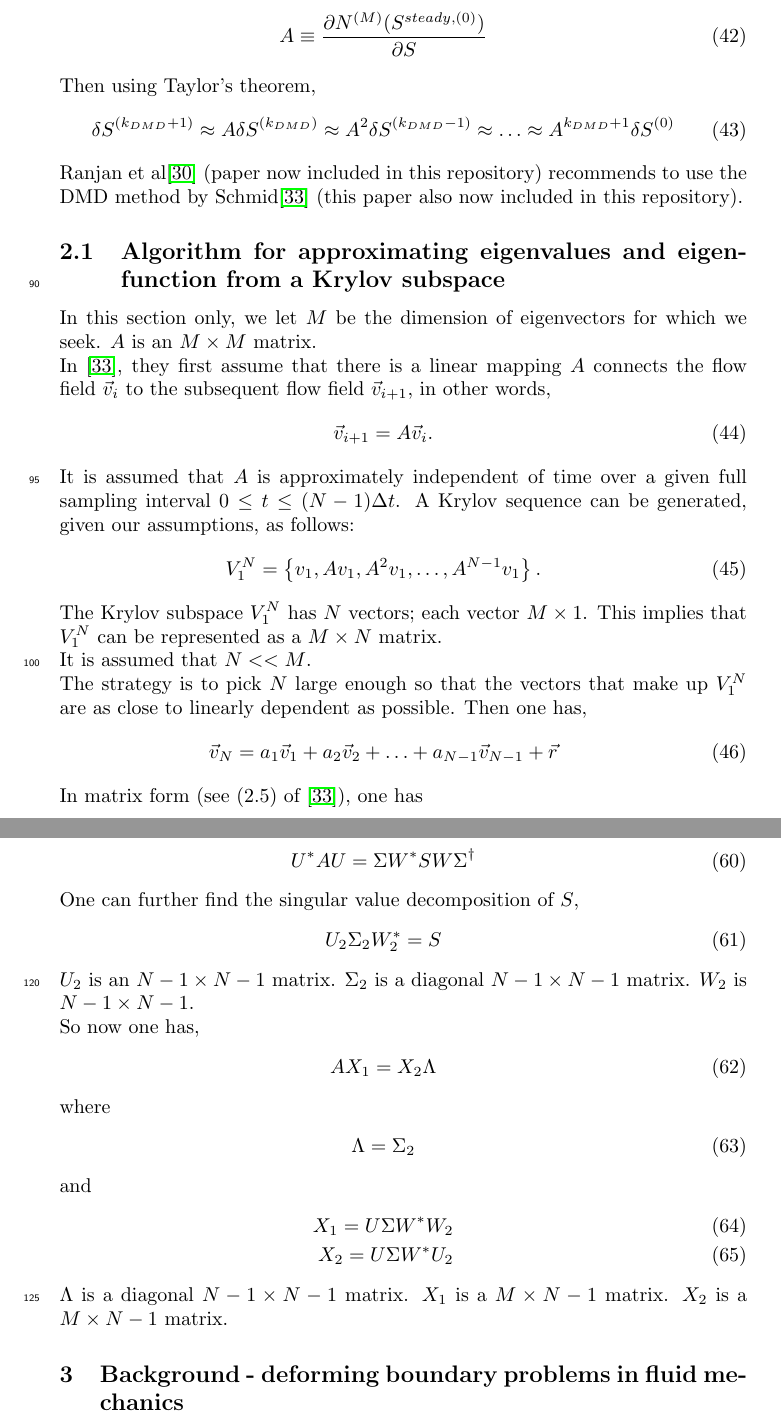
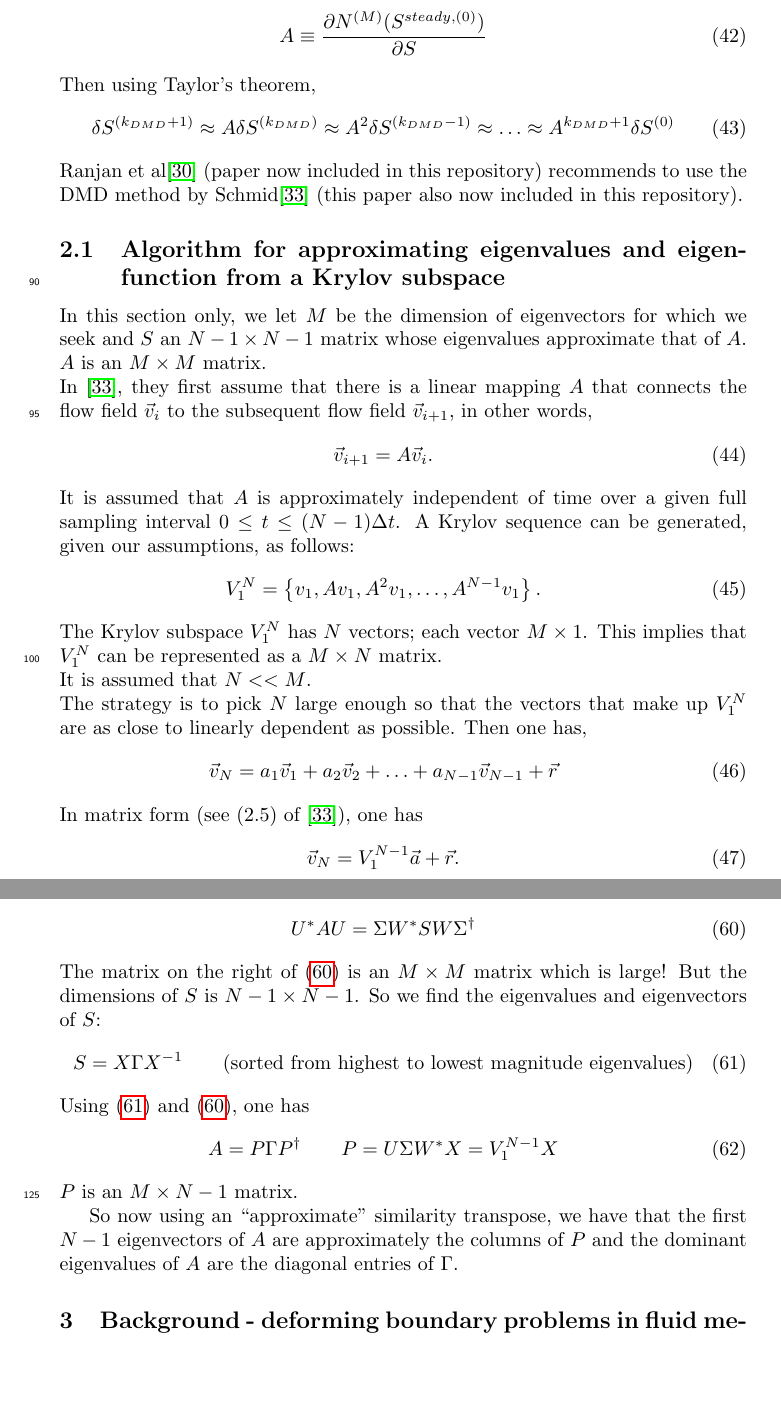
Before and after one commit to msussman42/LSA, a LaTeX document (main.tex): two parts of pages 6 and 8 of 22, joined at a grey line, cut so that both start at the same text, the shorter picture padded with empty space. Compiled offline with pdfLaTeX.

Commit message:
how to approx evals and evecs of A using those of S

```diff
--- a/main.tex
+++ b/main.tex
@@ -446,13 +446,15 @@ now included in this repository).
 \subsection{Algorithm for approximating eigenvalues and eigenfunction from
   a Krylov subspace}
 
-In this section only, we let $M$ be the dimension of eigenvectors for which we
-seek.  $A$ is an $M\times M$ matrix.
+In this section only,
+we let $M$ be the dimension of eigenvectors for which we
+seek and $S$ an $N-1\times N-1$ matrix whose eigenvalues approximate that of
+$A$.  $A$ is an $M\times M$ matrix.
 \par\noindent
 %Stefan problem
 %Peng Diao thesis (1D Stefan problem for exploring time parallel methods)
 In \cite{schmid2010dynamic}, they first assume that there is a linear mapping
-$A$ connects the flow field $\vec{v}_{i}$ to the subsequent flow field
+$A$ that connects the flow field $\vec{v}_{i}$ to the subsequent flow field
 $\vec{v}_{i+1}$, in other words,
 \begin{eqnarray}
 \vec{v}_{i+1}=A\vec{v}_{i}.
@@ -476,7 +478,7 @@ $V_{1}^{N}$ are as close to linearly dependent as possible.  Then one has,
 \end{eqnarray}
 In matrix form (see (2.5) of \cite{schmid2010dynamic}), one has
 \begin{eqnarray}
-\vec{v}_{N}=V_{1}^{N-1}\vec{a}+\vec{r}.
+\vec{v}_{N}=V_{1}^{N-1}\vec{a}+\vec{r}. \label{aequation}
 \end{eqnarray}
 $\vec{a}$ is defined as
 \begin{eqnarray}
@@ -535,31 +540,26 @@ U^{\ast}AU\Sigma W^{\ast}=\Sigma W^{\ast} S
 U^{\ast}AU\Sigma =\Sigma W^{\ast} S W
 \end{eqnarray}
 \begin{eqnarray}
-U^{\ast}AU =\Sigma W^{\ast} S W \Sigma^{\dagger}
+U^{\ast}AU =\Sigma W^{\ast} S W \Sigma^{\dagger} \label{similar}
 \end{eqnarray}
-One can further find the singular value decomposition of $S$,
+The matrix on the right of (\ref{similar}) is an $M\times M$ matrix which
+is large! But the dimensions of $S$ is $N-1\times N-1$.  So we find the
+eigenvalues and eigenvectors of $S$:
 \begin{eqnarray}
-U_{2}\Sigma_{2} W_{2}^{\ast}=S
+S=X\Gamma X^{-1}  \hspace{20pt}
+\mbox{(sorted from highest to lowest magnitude eigenvalues)}
+\label{Sspectrum}
 \end{eqnarray}
-$U_{2}$ is an $N-1\times N-1$ matrix.  $\Sigma_{2}$ is a diagonal
-$N-1\times N-1$ matrix.  $W_{2}$ is $N-1\times N-1$.
-\par\noindent
-So now one has,
+Using (\ref{Sspectrum}) and (\ref{similar}), one has
 \begin{eqnarray}
-AX_{1}=X_{2}\Lambda
+A=P\Gamma P^{\dagger} \hspace{20pt} P=U\Sigma W^{\ast}X=V_{1}^{N-1}X
 \end{eqnarray}
-where
-\begin{eqnarray}
-\Lambda=\Sigma_{2}
-\end{eqnarray}
-and
-\begin{eqnarray}
-X_{1}=U\Sigma W^{\ast}W_{2} \\
-X_{2}=U\Sigma W^{\ast}U_{2}
-\end{eqnarray}
-$\Lambda$ is a diagonal $N-1\times N-1$ matrix.  $X_{1}$ is a $M\times N-1$
-matrix.  $X_{2}$ is a $M\times N-1$ matrix.
+$P$ is an $M\times N-1$ matrix.
 
+So now using an ``approximate'' similarity transpose, we have that
+the first $N-1$ eigenvectors of $A$ are approximately the columns of
+$P$ and the dominant eigenvalues of $A$ are the diagonal entries of
+$\Gamma$.
 
 \section{Background - deforming boundary problems in fluid mechanics}
 
```
Also changed, not shown: main.pdf, main.tex (17 more changed lines), 2 other files.
